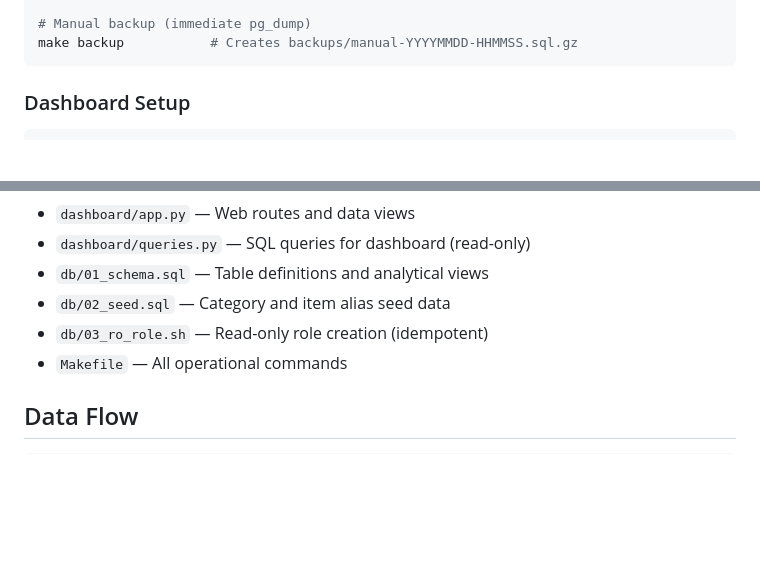
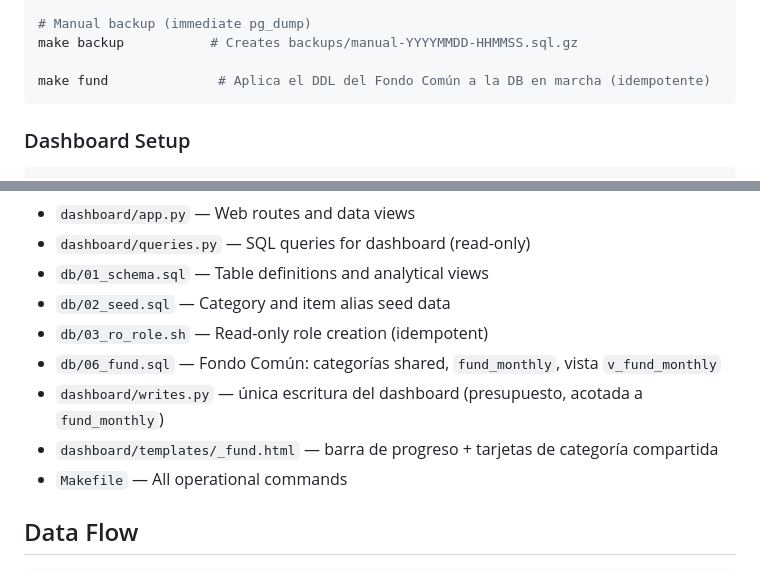
Before and after one commit to linuxshark/fortunia, a Markdown page: CLAUDE.md, 2 parts joined by grey strips. GitHub-like rendering; blank space fills up the shorter version.

Commit message:
docs: documentar Fondo Comun en CLAUDE.md

````diff
--- a/CLAUDE.md
+++ b/CLAUDE.md
@@ -103,6 +103,8 @@ make uncategorized    # Items without category (for populating item_aliases)
 
 # Manual backup (immediate pg_dump)
 make backup           # Creates backups/manual-YYYYMMDD-HHMMSS.sql.gz
+
+make fund              # Aplica el DDL del Fondo Común a la DB en marcha (idempotente)
 ```
 
 ### Dashboard Setup
@@ -151,6 +153,9 @@ Copy `.env.example` to `.env` and fill:
 - `db/01_schema.sql` — Table definitions and analytical views
 - `db/02_seed.sql` — Category and item alias seed data
 - `db/03_ro_role.sh` — Read-only role creation (idempotent)
+- `db/06_fund.sql` — Fondo Común: categorías shared, `fund_monthly`, vista `v_fund_monthly`
+- `dashboard/writes.py` — única escritura del dashboard (presupuesto, acotada a `fund_monthly`)
+- `dashboard/templates/_fund.html` — barra de progreso + tarjetas de categoría compartida
 - `Makefile` — All operational commands
 
 ## Data Flow
````
